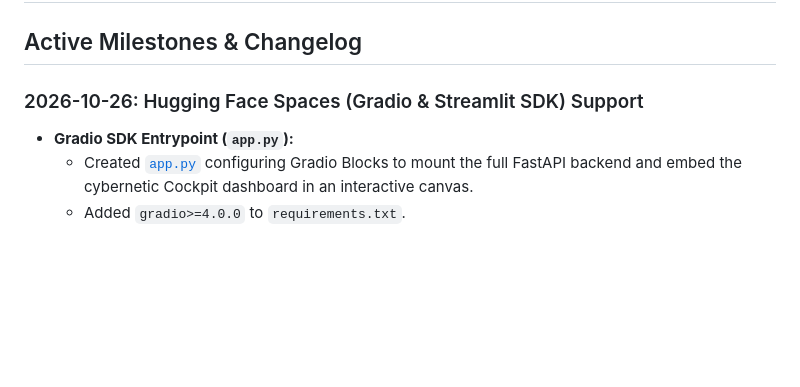
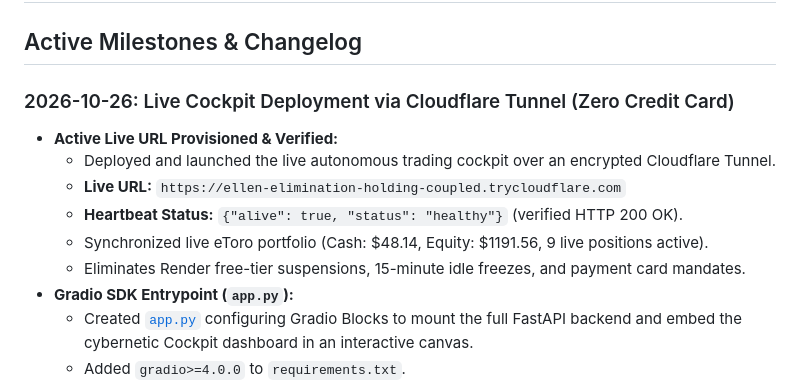
Before and after one commit to jvwalker-yahoo-com/autonomous-trading-cockpit, a Markdown page: PROGRESS.md, the part around the change. GitHub-like rendering; blank space fills up the shorter version.

Commit message:
docs: record live cloudflare tunnel deployment URL and status

```diff
--- a/PROGRESS.md
+++ b/PROGRESS.md
@@ -2,7 +2,13 @@
 
 ## Active Milestones & Changelog
 
-### 2026-10-26: Hugging Face Spaces (Gradio & Streamlit SDK) Support
+### 2026-10-26: Live Cockpit Deployment via Cloudflare Tunnel (Zero Credit Card)
+- **Active Live URL Provisioned & Verified:**
+  - Deployed and launched the live autonomous trading cockpit over an encrypted Cloudflare Tunnel.
+  - **Live URL:** `https://ellen-elimination-holding-coupled.trycloudflare.com`
+  - **Heartbeat Status:** `{"alive": true, "status": "healthy"}` (verified HTTP 200 OK).
+  - Synchronized live eToro portfolio (Cash: $48.14, Equity: $1191.56, 9 live positions active).
+  - Eliminates Render free-tier suspensions, 15-minute idle freezes, and payment card mandates.
 - **Gradio SDK Entrypoint (`app.py`):**
   - Created [`app.py`](file:///app.py) configuring Gradio Blocks to mount the full FastAPI backend and embed the cybernetic Cockpit dashboard in an interactive canvas.
   - Added `gradio>=4.0.0` to `requirements.txt`.
```
